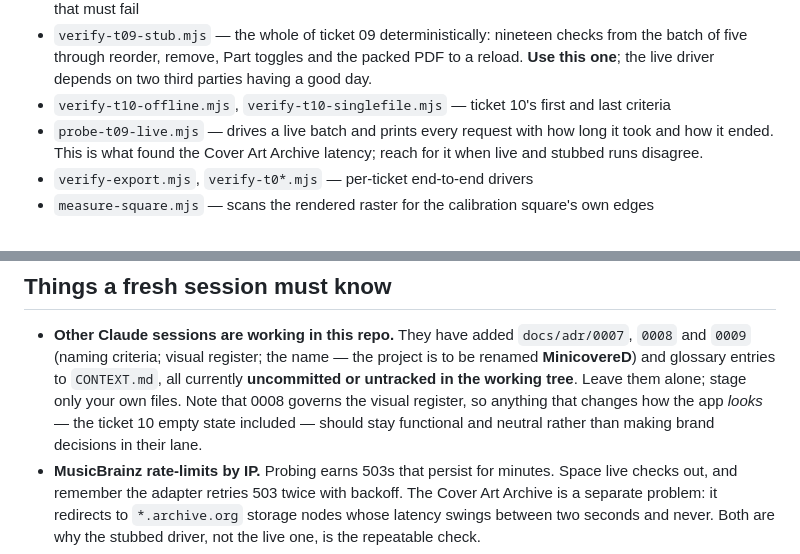
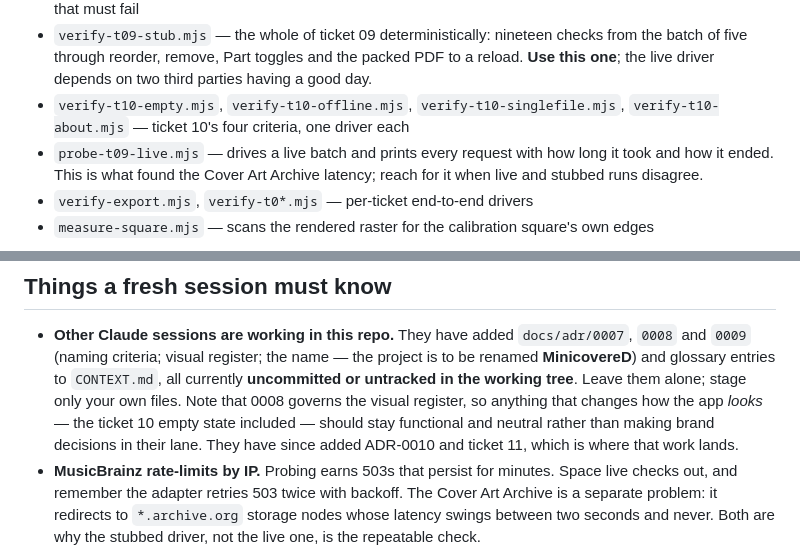
Before and after one commit to themmm/MinicovereD, a Markdown page: .scratch/mdcovergen-v1/HANDOVER.md, 2 parts joined by grey strips. Rendered like a GitHub page.

```diff
--- a/.scratch/mdcovergen-v1/HANDOVER.md
+++ b/.scratch/mdcovergen-v1/HANDOVER.md
@@ -158,7 +183,8 @@ two parallel agents were killed mid-run once when the machine was loaded. Give i
 - `verify-t09-stub.mjs` — the whole of ticket 09 deterministically: nineteen checks from the batch
   of five through reorder, remove, Part toggles and the packed PDF to a reload. **Use this one**;
   the live driver depends on two third parties having a good day.
-- `verify-t10-offline.mjs`, `verify-t10-singlefile.mjs` — ticket 10's first and last criteria
+- `verify-t10-empty.mjs`, `verify-t10-offline.mjs`, `verify-t10-singlefile.mjs`,
+  `verify-t10-about.mjs` — ticket 10's four criteria, one driver each
 - `probe-t09-live.mjs` — drives a live batch and prints every request with how long it took and how
   it ended. This is what found the Cover Art Archive latency; reach for it when live and stubbed
   runs disagree.
@@ -177,6 +203,7 @@ printing inside the margin in 02, and the unloaded CJK font in 07.
   in the working tree**. Leave them alone; stage only your own files. Note that 0008 governs the
   visual register, so anything that changes how the app *looks* — the ticket 10 empty state
   included — should stay functional and neutral rather than making brand decisions in their lane.
+  They have since added ADR-0010 and ticket 11, which is where that work lands.
 - **MusicBrainz rate-limits by IP.** Probing earns 503s that persist for minutes. Space live checks
   out, and remember the adapter retries 503 twice with backoff. The Cover Art Archive is a separate
   problem: it redirects to `*.archive.org` storage nodes whose latency swings between two seconds
```
Also changed, not shown: other parts of .scratch/mdcovergen-v1/HANDOVER.md (+58 -33 lines).
